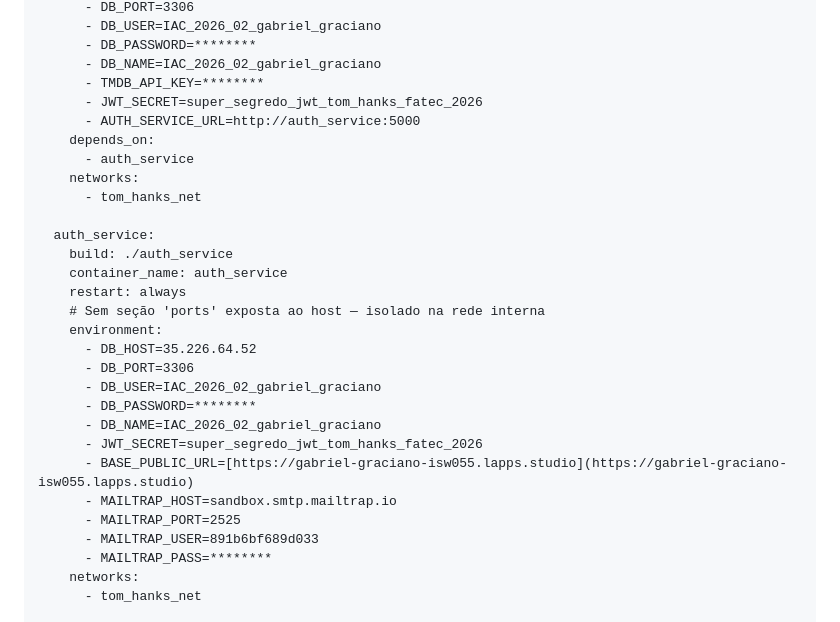
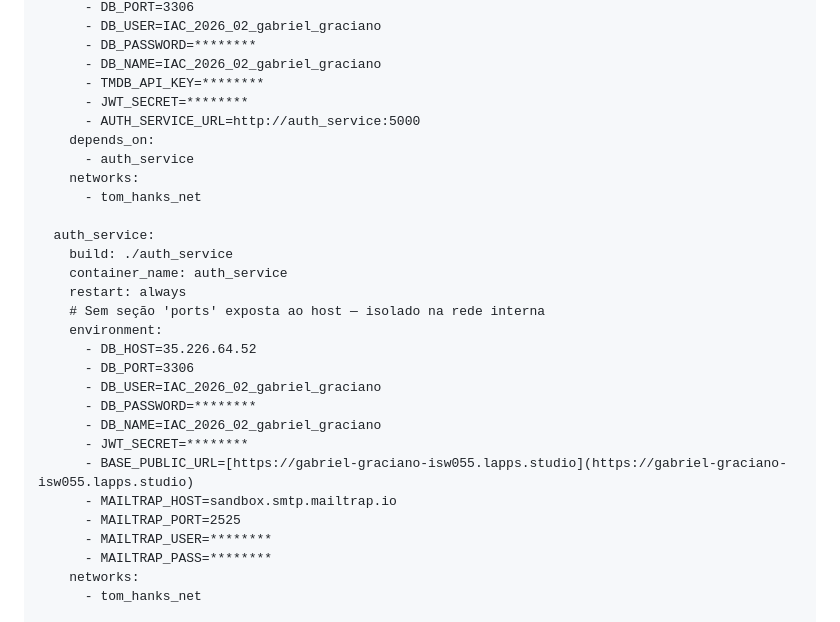
Before and after one commit to Gabriel33-fis/catalogo-tom-hanks, a Markdown page: README.md, the part around the change. GitHub-like rendering.

Commit message:
docs: atualiza README mascarando segredos e melhorando diagramas

```diff
--- a/README.md
+++ b/README.md
@@ -56,7 +56,7 @@ services:
       - DB_PASSWORD=********
       - DB_NAME=IAC_2026_02_gabriel_graciano
       - TMDB_API_KEY=********
-      - JWT_SECRET=super_segredo_jwt_tom_hanks_fatec_2026
+      - JWT_SECRET=********
       - AUTH_SERVICE_URL=http://auth_service:5000
     depends_on:
       - auth_service
@@ -74,11 +74,11 @@ services:
       - DB_USER=IAC_2026_02_gabriel_graciano
       - DB_PASSWORD=********
       - DB_NAME=IAC_2026_02_gabriel_graciano
-      - JWT_SECRET=super_segredo_jwt_tom_hanks_fatec_2026
+      - JWT_SECRET=********
       - BASE_PUBLIC_URL=[https://gabriel-graciano-isw055.lapps.studio](https://gabriel-graciano-isw055.lapps.studio)
       - MAILTRAP_HOST=sandbox.smtp.mailtrap.io
       - MAILTRAP_PORT=2525
-      - MAILTRAP_USER=891b6bf689d033
+      - MAILTRAP_USER=********
       - MAILTRAP_PASS=********
     networks:
       - tom_hanks_net
```
